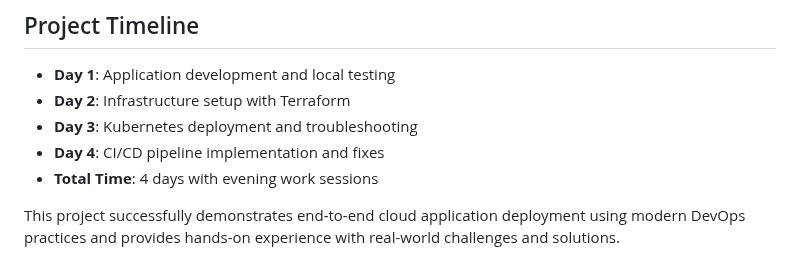
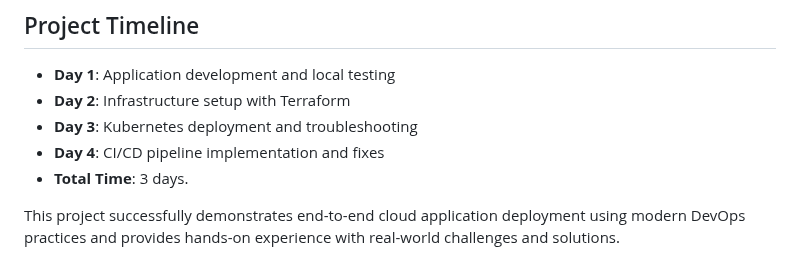
Before and after one commit to DiogoMarcondes03/Azure-ToDo-App-Infrastructure, a Markdown page: README.md, the part around the change. GitHub-like rendering.

Commit message:
Update total time in README

```diff
--- a/README.md
+++ b/README.md
@@ -210,6 +210,6 @@ kubectl apply -f k8s-manifests.yml
 - **Day 2**: Infrastructure setup with Terraform
 - **Day 3**: Kubernetes deployment and troubleshooting
 - **Day 4**: CI/CD pipeline implementation and fixes
-- **Total Time**: 4 days with evening work sessions
+- **Total Time**: 3 days.
 
 This project successfully demonstrates end-to-end cloud application deployment using modern DevOps practices and provides hands-on experience with real-world challenges and solutions.
```
